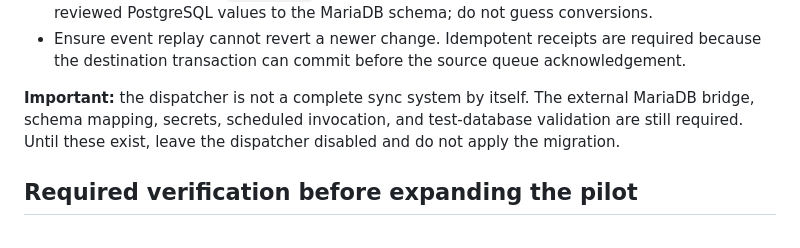
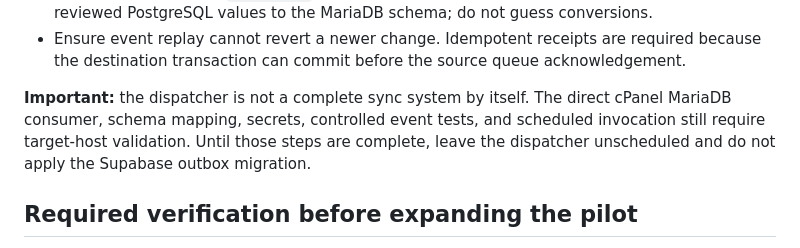
Before and after one commit to tusanbot/website, a Markdown page: docs/architecture/dual-database-migration.md, the part around the change. GitHub-like rendering.

Commit message:
Clarify remaining cPanel sync prerequisites

```diff
--- a/docs/architecture/dual-database-migration.md
+++ b/docs/architecture/dual-database-migration.md
@@ -102,7 +102,7 @@ The direct Node.js consumer must satisfy the following contract before the dispa
 - For delete events, use `record_key` to delete the matching row. For insert/update, map only reviewed PostgreSQL values to the MariaDB schema; do not guess conversions.
 - Ensure event replay cannot revert a newer change. Idempotent receipts are required because the destination transaction can commit before the source queue acknowledgement.
 
-**Important:** the dispatcher is not a complete sync system by itself. The external MariaDB bridge, schema mapping, secrets, scheduled invocation, and test-database validation are still required. Until these exist, leave the dispatcher disabled and do not apply the migration.
+**Important:** the dispatcher is not a complete sync system by itself. The direct cPanel MariaDB consumer, schema mapping, secrets, controlled event tests, and scheduled invocation still require target-host validation. Until those steps are complete, leave the dispatcher unscheduled and do not apply the Supabase outbox migration.
 
 ## Required verification before expanding the pilot
 
```
